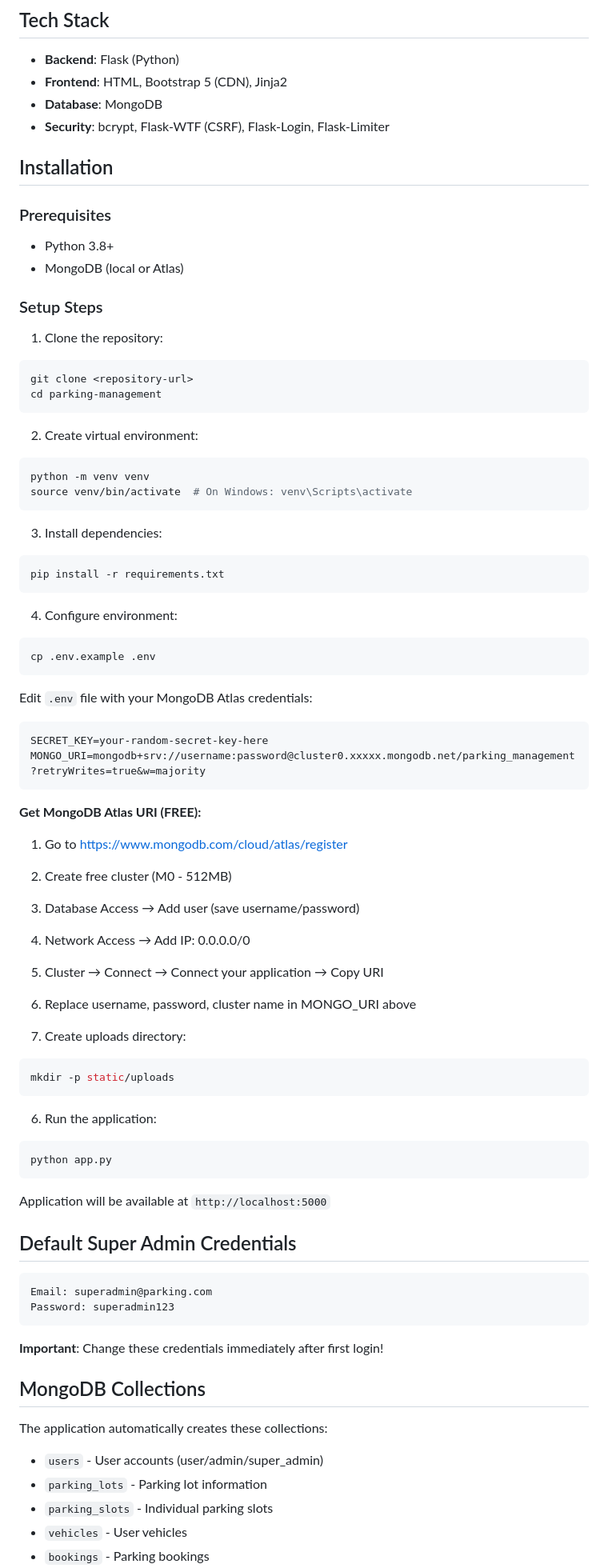
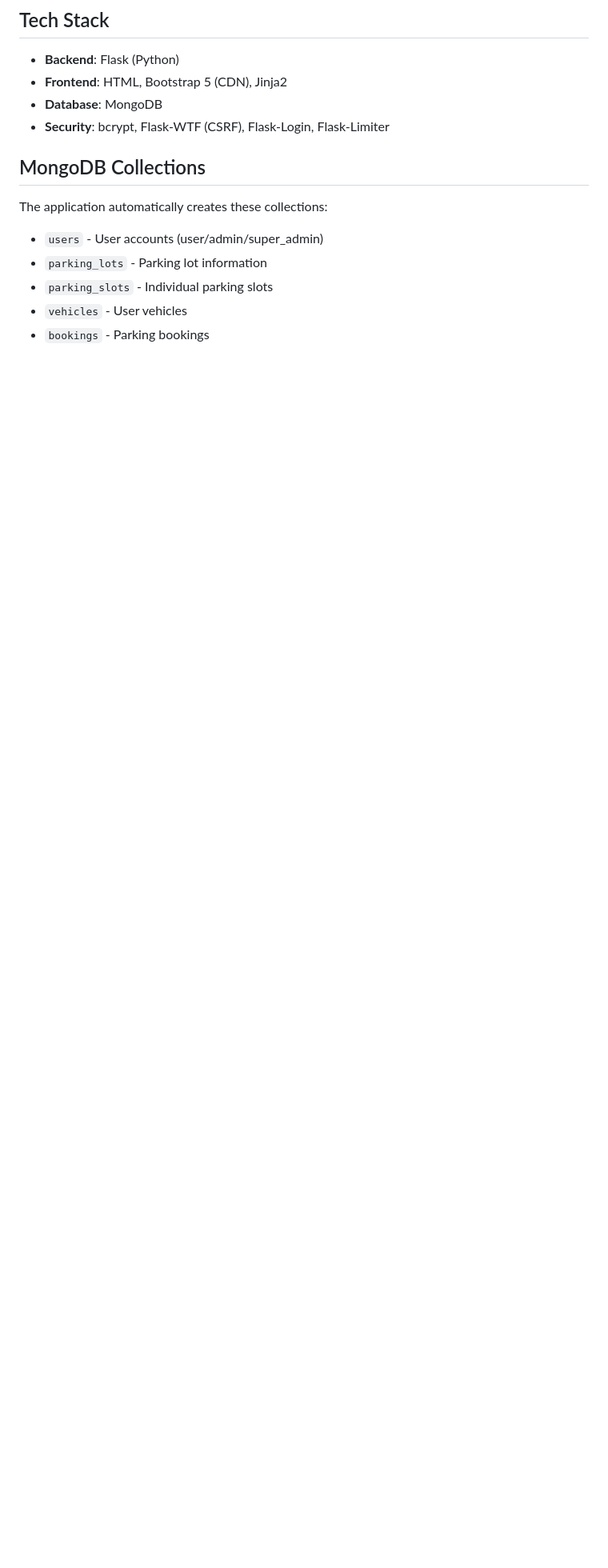
Before and after one commit to Adinath-Jagtap/parking-management, a Markdown page: README.md, the part around one of its changes. Shown at 80% size. GitHub-like rendering; blank space fills up the shorter version.

Commit message:
Remove installation and deployment sections from README
Removed detailed installation instructions and deployment steps from the README.

````diff
--- a/README.md
+++ b/README.md
@@ -34,71 +34,6 @@ Production-ready parking management web application with user, admin, and super
 - **Frontend**: HTML, Bootstrap 5 (CDN), Jinja2
 - **Database**: MongoDB
 - **Security**: bcrypt, Flask-WTF (CSRF), Flask-Login, Flask-Limiter
-
-## Installation
-
-### Prerequisites
-- Python 3.8+
-- MongoDB (local or Atlas)
-
-### Setup Steps
-
-1. Clone the repository:
-```bash
-git clone <repository-url>
-cd parking-management
-```
-
-2. Create virtual environment:
-```bash
-python -m venv venv
-source venv/bin/activate  # On Windows: venv\Scripts\activate
-```
-
-3. Install dependencies:
-```bash
-pip install -r requirements.txt
-```
-
-4. Configure environment:
-```bash
-cp .env.example .env
-```
-
-Edit `.env` file with your MongoDB Atlas credentials:
-```
-SECRET_KEY=your-random-secret-key-here
-MONGO_URI=mongodb+srv://username:password@cluster0.xxxxx.mongodb.net/parking_management?retryWrites=true&w=majority
-```
-
-**Get MongoDB Atlas URI (FREE):**
-1. Go to https://www.mongodb.com/cloud/atlas/register
-2. Create free cluster (M0 - 512MB)
-3. Database Access → Add user (save username/password)
-4. Network Access → Add IP: 0.0.0.0/0
-5. Cluster → Connect → Connect your application → Copy URI
-6. Replace username, password, cluster name in MONGO_URI above
-
-5. Create uploads directory:
-```bash
-mkdir -p static/uploads
-```
-
-6. Run the application:
-```bash
-python app.py
-```
-
-Application will be available at `http://localhost:5000`
-
-## Default Super Admin Credentials
-
-```
-Email: superadmin@parking.com
-Password: superadmin123
-```
-
-**Important**: Change these credentials immediately after first login!
 
 ## MongoDB Collections
 
````
Also changed, not shown: other parts of README.md (+0 -75 lines).
